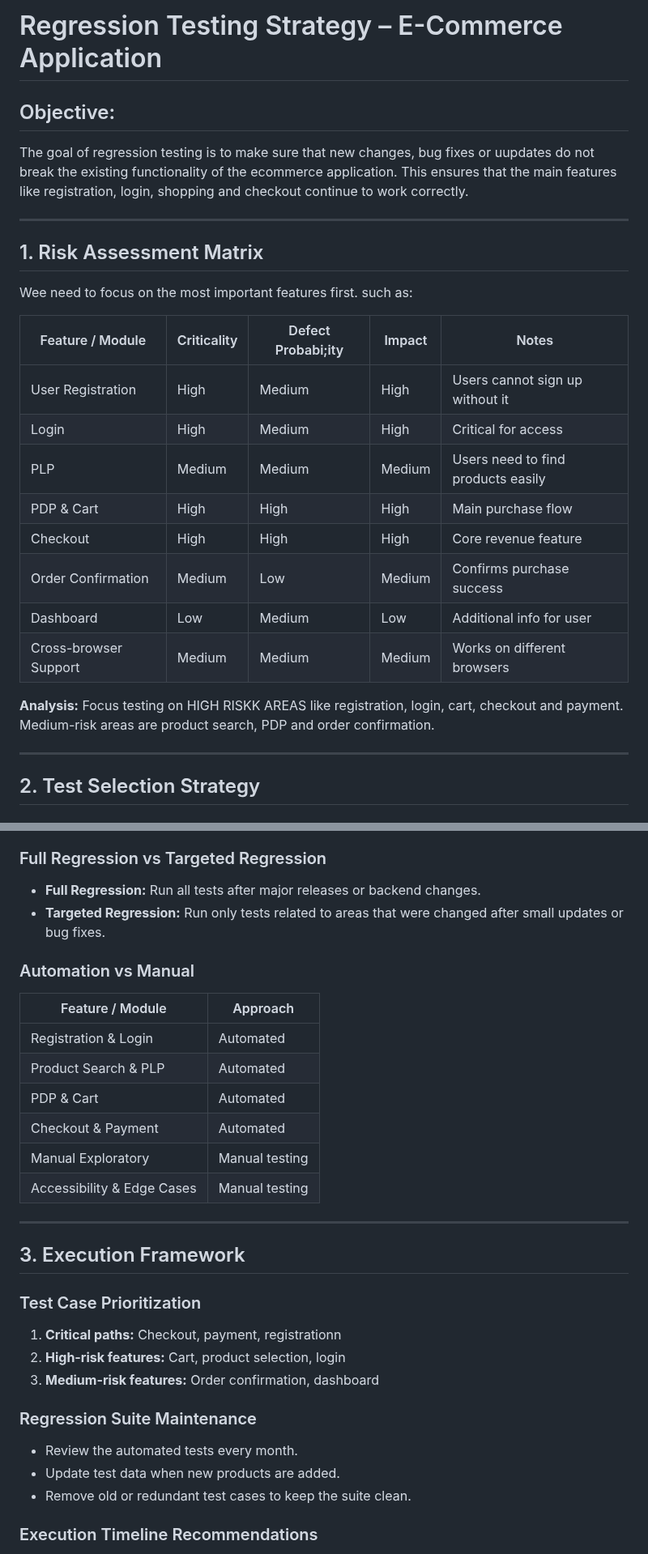
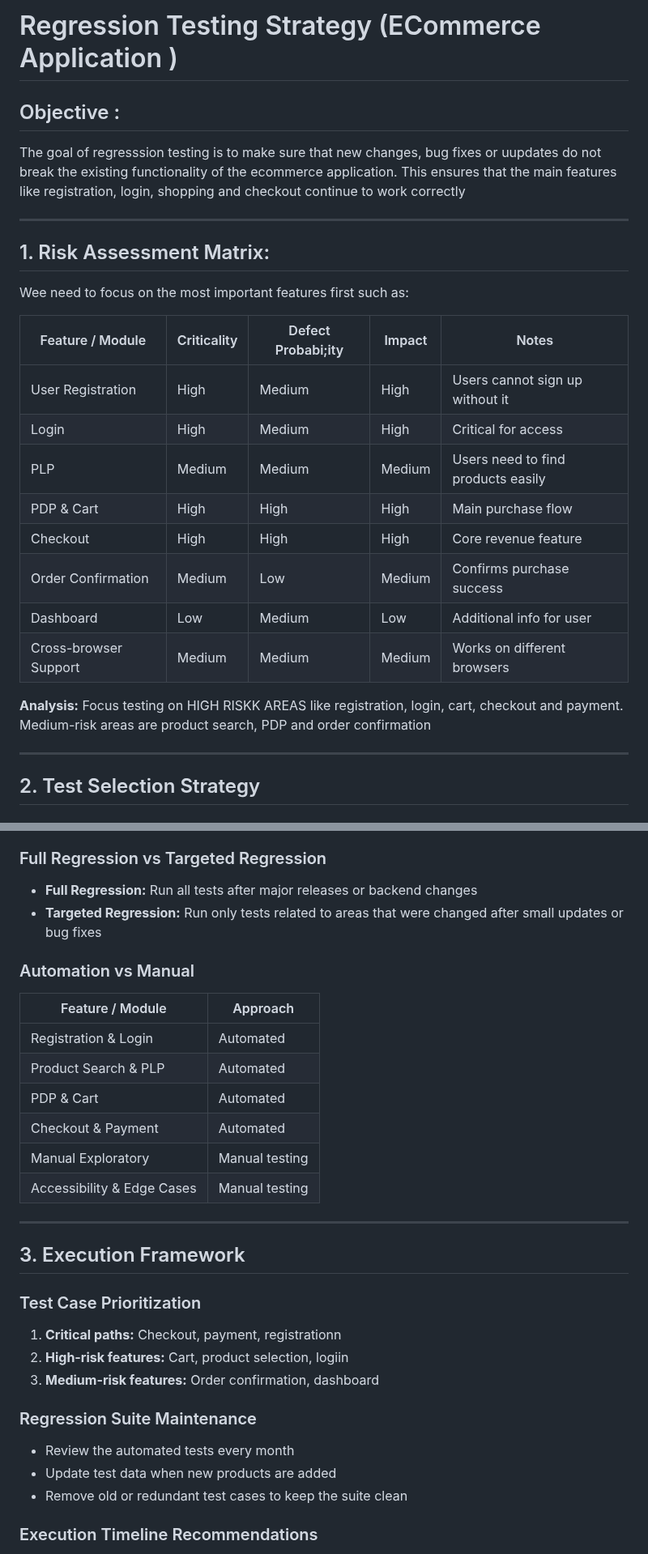
Before and after one commit to saniyamuskan309-lgtm/QA-Engineer-Assessment-Sofstica, a Markdown page: Part3_RegressionTestingStrategy/Regression_Testing_Strategy.md, 2 parts joined by grey strips. Shown at 81% size. GitHub-like rendering.

Commit message:
updatte  Part3 Regression Testing Strategy

```diff
--- a/Part3_RegressionTestingStrategy/Regression_Testing_Strategy.md
+++ b/Part3_RegressionTestingStrategy/Regression_Testing_Strategy.md
@@ -1,27 +1,27 @@
-# Regression Testing Strategy – E-Commerce Application
+# Regression Testing Strategy (ECommerce Application )
 
-## Objective:
+## Objective :
 
-The goal of regression testing is to make sure that new changes, bug fixes or uupdates do not break the existing functionality of the ecommerce application. This ensures that the main features like registration, login, shopping and checkout continue to work correctly.
+The goal of regresssion testing is to make sure that new changes, bug fixes or uupdates do not break the existing functionality of the ecommerce application. This ensures that the main features like registration, login, shopping and checkout continue to work correctly
 
 ---
 
-## 1. Risk Assessment Matrix
+## 1. Risk Assessment Matrix:
 
-Wee need to focus on the most important features first. such as:
+Wee need to focus on the most important features first such as:
 
 | Feature / Module       |Criticality| Defect Probabi;ity | Impact        | Notes
 |------------------------|-----------|-----------------|----------------|-------
 | User Registration      | High      | Medium          | High           | Users cannot sign up without it
 | Login                 | High      | Medium          | High           | Critical for access
 |  PLP                  | Medium    | Medium          | Medium         | Users need to find products easily
-| PDP & Cart             | High      | High            | High           | Main purchase flow
+| PDP & Cart             |  High      | High            | High           | Main purchase flow
 | Checkout               | High      | High            | High           | Core revenue feature
-| Order Confirmation     | Medium    | Low             | Medium         | Confirms purchase success
+| Order Confirmation     |  Medium    | Low             | Medium         | Confirms purchase success
 |  Dashboard             | Low       | Medium          | Low            | Additional info for user
 | Cross-browser Support  | Medium    | Medium          | Medium         | Works on different browsers
 
-**Analysis:** Focus testing on HIGH RISKK AREAS like registration, login, cart, checkout and payment. Medium-risk areas are product search, PDP and order confirmation.
+**Analysis:** Focus testing on HIGH RISKK AREAS like registration, login, cart, checkout and payment. Medium-risk areas are product search, PDP and order confirmation
 
 ---
 
@@ -38,17 +38,17 @@ These are the must-run tests for every new build:
 - Confirm order successfully
 
 ### Full Regression vs Targeted Regression
-- **Full Regression:** Run all tests after major releases or backend changes.
-- **Targeted Regression:** Run only tests related to areas that were changed after small updates or bug fixes.
+- **Full Regression:** Run all tests after major releases or backend changes
+- **Targeted Regression:** Run only tests related to areas that were changed after small updates or bug fixes
 
 ### Automation vs Manual
 | Feature / Module       | Approach         |
 |------------------------|----------------|
-| Registration & Login   | Automated       |
+| Registration & Login    | Automated       |
 | Product Search & PLP   | Automated       |
-| PDP & Cart             | Automated       |
+| PDP & Cart              | Automated       |
 | Checkout & Payment     | Automated       |
-| Manual Exploratory     | Manual testing  |
+| Manual Exploratory    | Manual testing  |
 | Accessibility & Edge Cases | Manual testing |
 
 ---
@@ -57,13 +57,13 @@ These are the must-run tests for every new build:
 
 ### Test Case Prioritization
 1. **Critical paths:** Checkout, payment, registrationn
-2. **High-risk features:** Cart, product selection, login
+2. **High-risk features:** Cart, product selection, logiin
 3. **Medium-risk features:** Order confirmation, dashboard
 
 ### Regression Suite Maintenance
-- Review the automated tests every month.
-- Update test data when new products are added.
-- Remove old or redundant test cases to keep the suite clean.
+- Review the automated tests every month
+- Update test data when new products are added
+- Remove old or redundant test cases to keep the suite clean
 
 ### Execution Timeline Recommendations
 - Smoke tests: Daily after each build
```
